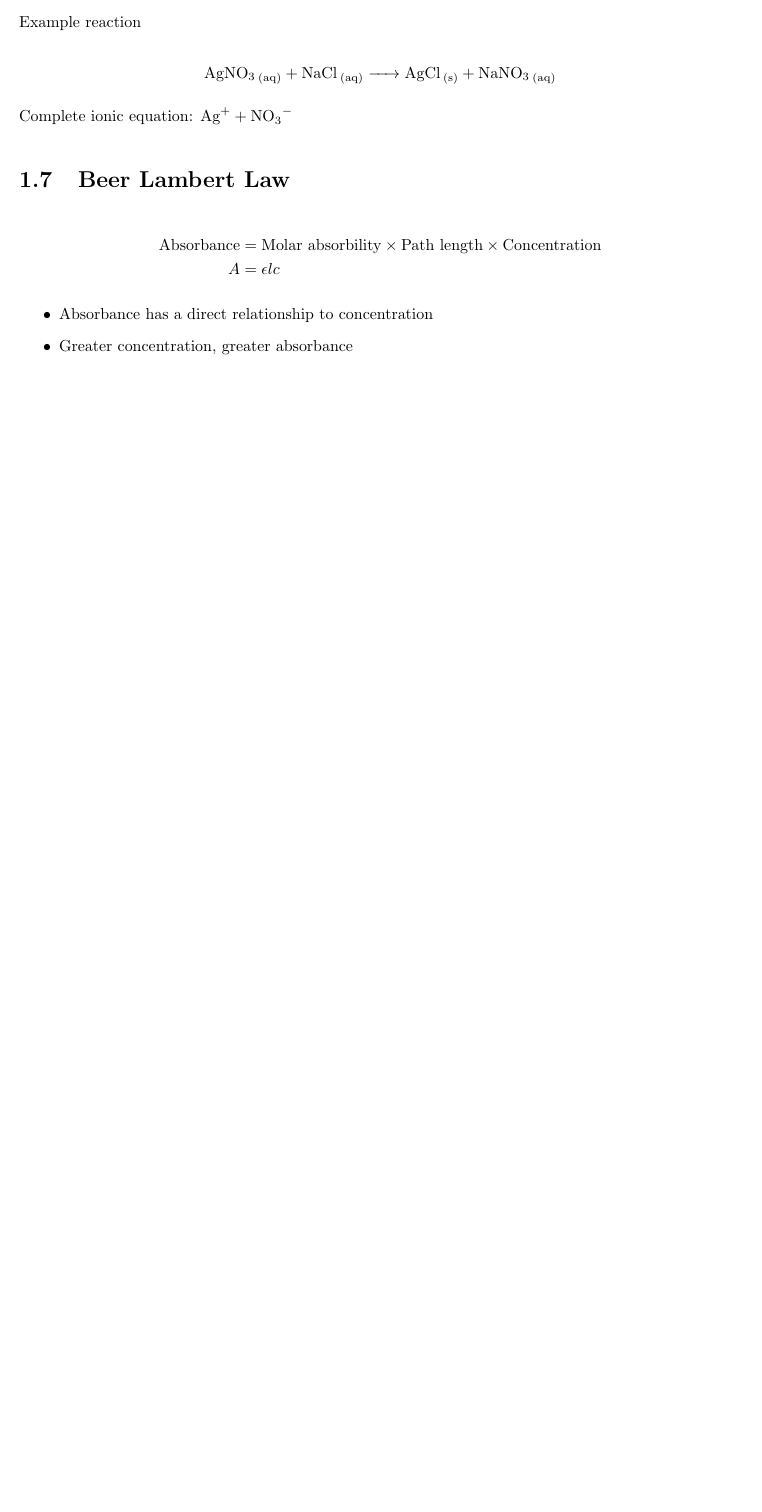
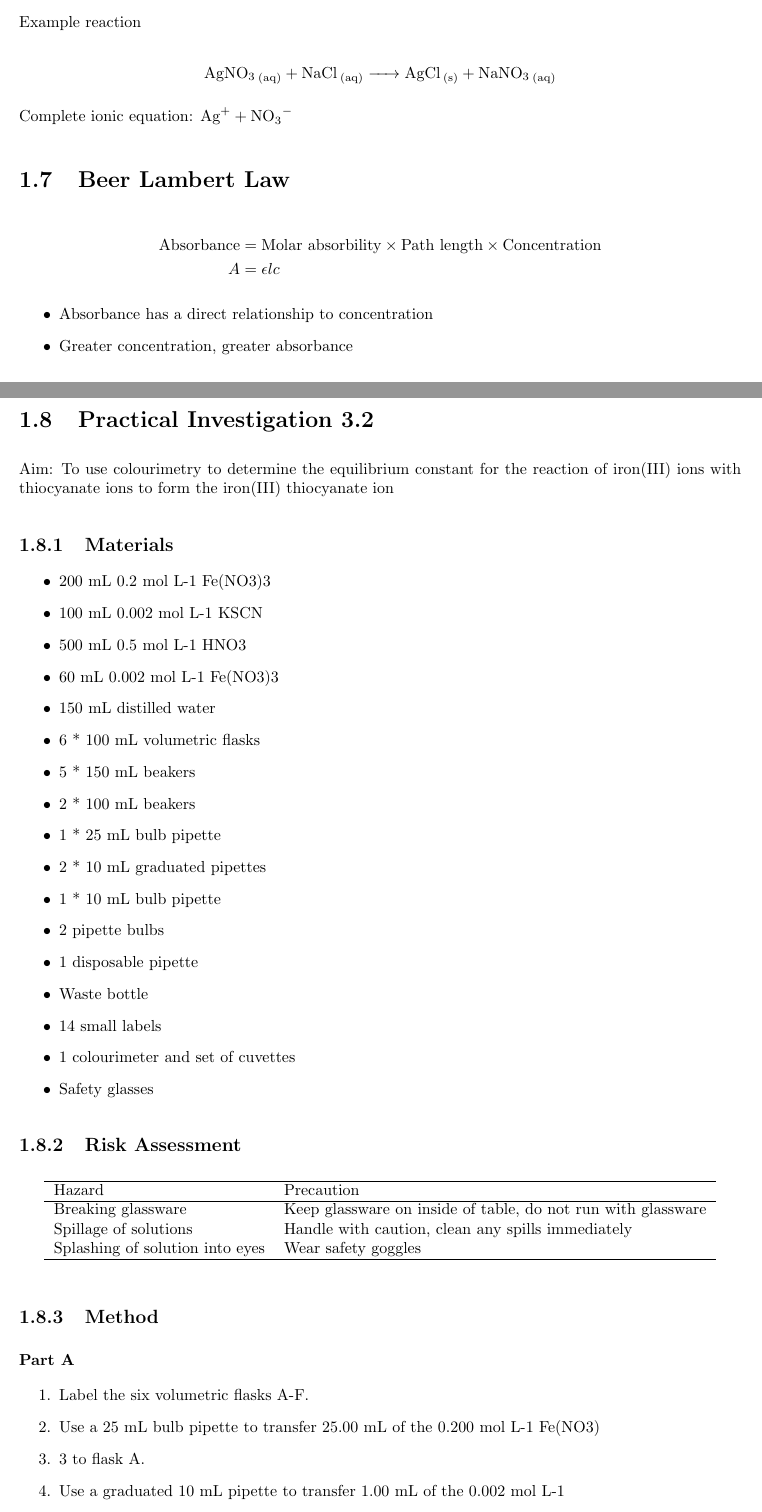
Before and after one commit to Red-Notes-HS/Red-Notes-12, a LaTeX document (chemistry.tex, which reads chemMod5.tex): part of page 9 of 9 before the commit and two parts of pages 10 and 11 of 12 after it, the two joined at a grey line, cut so that both start at the same text, the shorter picture padded with empty space. Compiled offline with pdfLaTeX.

Commit message:
start prac 3.2 writeup

```diff
--- a/chemMod5.tex
+++ b/chemMod5.tex
@@ -247,12 +247,58 @@
 
 	Complete ionic equation: $\ce{Ag+ + NO3-}$
 
-\section{Beer Lambert Law} \label{14/11/2024}
+	\section{Beer Lambert Law} \label{14/11/2024}
 	\begin{align*}
 		\text{Absorbance} &= \text{Molar absorbility} \times \text{Path length} \times \text{Concentration} \\
 		A &= \epsilon lc
 	\end{align*}
 	\begin{itemize}
 		\item Absorbance has a direct relationship to concentration
-	 	\item Greater concentration, greater absorbance
+		\item Greater concentration, greater absorbance
 	\end{itemize}
+
+\section{Practical Investigation 3.2}
+	Aim: To use colourimetry to determine the equilibrium constant for the reaction of iron(III) ions with thiocyanate ions to form the iron(III) thiocyanate ion
+
+	\subsection{Materials}
+		\begin{itemize}
+			\item 200 mL 0.2 mol L-1 Fe(NO3)3
+			\item 100 mL 0.002 mol L-1 KSCN
+			\item 500 mL 0.5 mol L-1 HNO3
+			\item 60 mL 0.002 mol L-1 Fe(NO3)3
+			\item 150 mL distilled water
+			\item 6 * 100 mL volumetric flasks
+			\item 5 * 150 mL beakers
+			\item 2 * 100 mL beakers
+			\item 1 * 25 mL bulb pipette
+			\item 2 * 10 mL graduated pipettes
+			\item 1 * 10 mL bulb pipette
+			\item 2 pipette bulbs
+			\item 1 disposable pipette
+			\item Waste bottle
+			\item 14 small labels
+			\item 1 colourimeter and set of cuvettes
+			\item Safety glasses
+		\end{itemize}
+
+	\subsection{Risk Assessment}
+		\begin{table}[htbp]
+			\centering
+			\begin{tabular}{ll}
+				\hline
+				Hazard & Precaution \\ \hline
+				Breaking glassware & Keep glassware on inside of table, do not run with glassware \\
+				Spillage of solutions & Handle with caution, clean any spills immediately \\
+				Splashing of solution into eyes & Wear safety goggles \\ \hline
+			\end{tabular}
+		\end{table}
+
+	\subsection{Method}
+	\subsubsection{Part A}
+		\begin{enumerate}
+			\item Label the six volumetric flasks A-F.
+			\item Use a 25 mL bulb pipette to transfer 25.00 mL of the 0.200 mol L-1 Fe(NO3)\item 3 to flask A.
+			\item Use a graduated 10 mL pipette to transfer 1.00 mL of the 0.002 mol L-1 \item KSCN to flask A.
+			\item Add HNO3 to make a final volume of 100.00 mL.
+			\item Make solutions with known concentration by pushing equilibrium as far as possible to the products. $\ce{HNO3}$ can be used to reduce the concentration of $\ce{H3O}$
+			\item Rinse the cuvette with distilled water.
```
Also changed, not shown: pdf/chemistry.pdf, chemMod5.tex (7 more changed lines).
